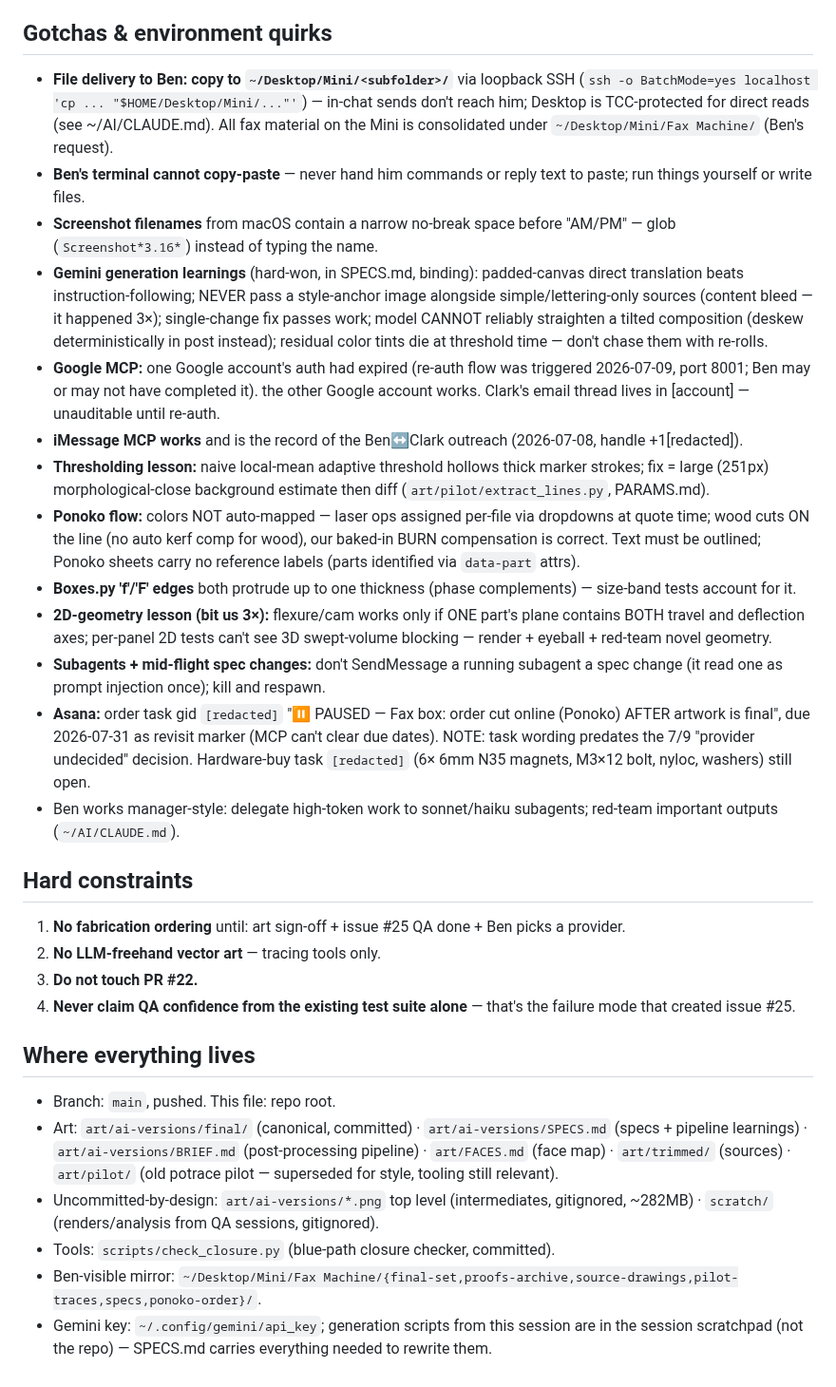
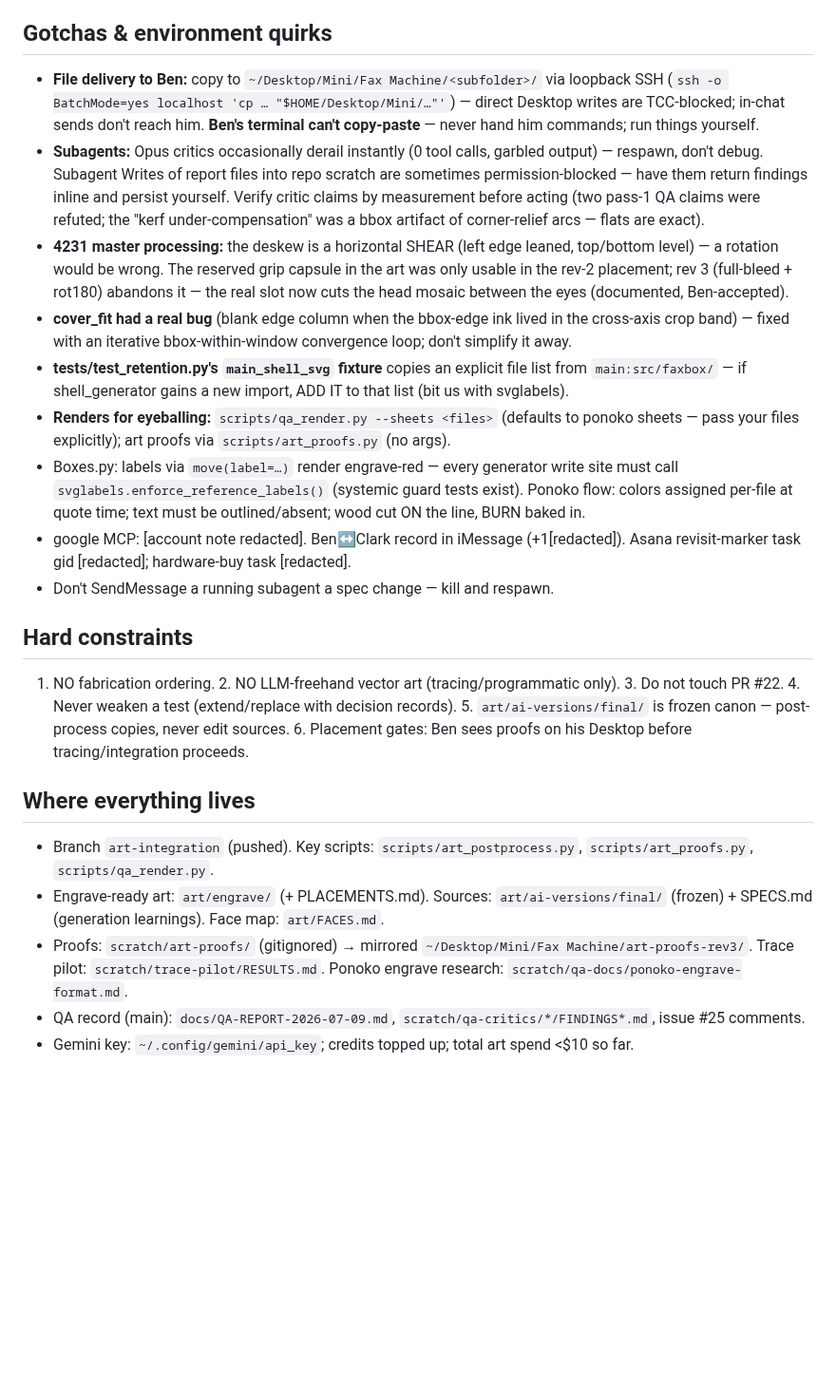
Before and after one commit to Gilbetrar/fax-machine-box, a Markdown page: HANDOFF.md, the part around one of its changes. Shown at 95% size. GitHub-like rendering; blank space fills up the shorter version.

```diff
--- a/HANDOFF.md
+++ b/HANDOFF.md
@@ -55,32 +51,24 @@ A laser-cut 3.175mm-birch-ply box for Ben's "Fax Machine" pen-and-paper game (te
 
 ## Gotchas & environment quirks
 
-- **File delivery to Ben: copy to `~/Desktop/Mini/<subfolder>/`** via loopback SSH (`ssh -o BatchMode=yes localhost 'cp ... "$HOME/Desktop/Mini/..."'`) — in-chat sends don't reach him; Desktop is TCC-protected for direct reads (see ~/AI/CLAUDE.md). All fax material on the Mini is consolidated under `~/Desktop/Mini/Fax Machine/` (Ben's request).
-- **Ben's terminal cannot copy-paste** — never hand him commands or reply text to paste; run things yourself or write files.
-- **Screenshot filenames** from macOS contain a narrow no-break space before "AM/PM" — glob (`Screenshot*3.16*`) instead of typing the name.
-- **Gemini generation learnings** (hard-won, in SPECS.md, binding): padded-canvas direct translation beats instruction-following; NEVER pass a style-anchor image alongside simple/lettering-only sources (content bleed — it happened 3×); single-change fix passes work; model CANNOT reliably straighten a tilted composition (deskew deterministically in post instead); residual color tints die at threshold time — don't chase them with re-rolls.
-- **Google MCP:** one Google account's auth had expired (re-auth flow was triggered 2026-07-09, port 8001; Ben may or may not have completed it). the other Google account works. Clark's email thread lives in [account] — unauditable until re-auth.
-- **iMessage MCP works** and is the record of the Ben↔Clark outreach (2026-07-08, handle +1[redacted]).
-- **Thresholding lesson:** naive local-mean adaptive threshold hollows thick marker strokes; fix = large (251px) morphological-close background estimate then diff (`art/pilot/extract_lines.py`, PARAMS.md).
-- **Ponoko flow:** colors NOT auto-mapped — laser ops assigned per-file via dropdowns at quote time; wood cuts ON the line (no auto kerf comp for wood), our baked-in BURN compensation is correct. Text must be outlined; Ponoko sheets carry no reference labels (parts identified via `data-part` attrs).
-- **Boxes.py 'f'/'F' edges** both protrude up to one thickness (phase complements) — size-band tests account for it.
-- **2D-geometry lesson (bit us 3×):** flexure/cam works only if ONE part's plane contains BOTH travel and deflection axes; per-panel 2D tests can't see 3D swept-volume blocking — render + eyeball + red-team novel geometry.
-- **Subagents + mid-flight spec changes:** don't SendMessage a running subagent a spec change (it read one as prompt injection once); kill and respawn.
-- **Asana:** order task gid `[redacted]` "⏸️ PAUSED — Fax box: order cut online (Ponoko) AFTER artwork is final", due 2026-07-31 as revisit marker (MCP can't clear due dates). NOTE: task wording predates the 7/9 "provider undecided" decision. Hardware-buy task `[redacted]` (6× 6mm N35 magnets, M3×12 bolt, nyloc, washers) still open.
-- Ben works manager-style: delegate high-token work to sonnet/haiku subagents; red-team important outputs (`~/AI/CLAUDE.md`).
+- **File delivery to Ben:** copy to `~/Desktop/Mini/Fax Machine/<subfolder>/` via loopback SSH (`ssh -o BatchMode=yes localhost 'cp … "$HOME/Desktop/Mini/…"'`) — direct Desktop writes are TCC-blocked; in-chat sends don't reach him. **Ben's terminal can't copy-paste** — never hand him commands; run things yourself.
+- **Subagents:** Opus critics occasionally derail instantly (0 tool calls, garbled output) — respawn, don't debug. Subagent Writes of report files into repo scratch are sometimes permission-blocked — have them return findings inline and persist yourself. Verify critic claims by measurement before acting (two pass-1 QA claims were refuted; the "kerf under-compensation" was a bbox artifact of corner-relief arcs — flats are exact).
+- **4231 master processing:** the deskew is a horizontal SHEAR (left edge leaned, top/bottom level) — a rotation would be wrong. The reserved grip capsule in the art was only usable in the rev-2 placement; rev 3 (full-bleed + rot180) abandons it — the real slot now cuts the head mosaic between the eyes (documented, Ben-accepted).
+- **cover_fit had a real bug** (blank edge column when the bbox-edge ink lived in the cross-axis crop band) — fixed with an iterative bbox-within-window convergence loop; don't simplify it away.
+- **tests/test_retention.py's `main_shell_svg` fixture** copies an explicit file list from `main:src/faxbox/` — if shell_generator gains a new import, ADD IT to that list (bit us with svglabels).
+- **Renders for eyeballing:** `scripts/qa_render.py --sheets <files>` (defaults to ponoko sheets — pass your files explicitly); art proofs via `scripts/art_proofs.py` (no args).
+- Boxes.py: labels via `move(label=…)` render engrave-red — every generator write site must call `svglabels.enforce_reference_labels()` (systemic guard tests exist). Ponoko flow: colors assigned per-file at quote time; text must be outlined/absent; wood cut ON the line, BURN baked in.
+- google MCP: [account note redacted]. Ben↔Clark record in iMessage (+1[redacted]). Asana revisit-marker task gid [redacted]; hardware-buy task [redacted].
+- Don't SendMessage a running subagent a spec change — kill and respawn.
 
 ## Hard constraints
 
-1. **No fabrication ordering** until: art sign-off + issue #25 QA done + Ben picks a provider.
-2. **No LLM-freehand vector art** — tracing tools only.
-3. **Do not touch PR #22.**
-4. **Never claim QA confidence from the existing test suite alone** — that's the failure mode that created issue #25.
+1. NO fabrication ordering. 2. NO LLM-freehand vector art (tracing/programmatic only). 3. Do not touch PR #22. 4. Never weaken a test (extend/replace with decision records). 5. `art/ai-versions/final/` is frozen canon — post-process copies, never edit sources. 6. Placement gates: Ben sees proofs on his Desktop before tracing/integration proceeds.
 
 ## Where everything lives
 
-- Branch: `main`, pushed. This file: repo root.
-- Art: `art/ai-versions/final/` (canonical, committed) · `art/ai-versions/SPECS.md` (specs + pipeline learnings) · `art/ai-versions/BRIEF.md` (post-processing pipeline) · `art/FACES.md` (face map) · `art/trimmed/` (sources) · `art/pilot/` (old potrace pilot — superseded for style, tooling still relevant).
-- Uncommitted-by-design: `art/ai-versions/*.png` top level (intermediates, gitignored, ~282MB) · `scratch/` (renders/analysis from QA sessions, gitignored).
-- Tools: `scripts/check_closure.py` (blue-path closure checker, committed).
-- Ben-visible mirror: `~/Desktop/Mini/Fax Machine/{final-set,proofs-archive,source-drawings,pilot-traces,specs,ponoko-order}/`.
-- Gemini key: `~/.config/gemini/api_key`; generation scripts from this session are in the session scratchpad (not the repo) — SPECS.md carries everything needed to rewrite them.
+- Branch `art-integration` (pushed). Key scripts: `scripts/art_postprocess.py`, `scripts/art_proofs.py`, `scripts/qa_render.py`.
+- Engrave-ready art: `art/engrave/` (+ PLACEMENTS.md). Sources: `art/ai-versions/final/` (frozen) + SPECS.md (generation learnings). Face map: `art/FACES.md`.
+- Proofs: `scratch/art-proofs/` (gitignored) → mirrored `~/Desktop/Mini/Fax Machine/art-proofs-rev3/`. Trace pilot: `scratch/trace-pilot/RESULTS.md`. Ponoko engrave research: `scratch/qa-docs/ponoko-engrave-format.md`.
+- QA record (main): `docs/QA-REPORT-2026-07-09.md`, `scratch/qa-critics/*/FINDINGS*.md`, issue #25 comments.
+- Gemini key: `~/.config/gemini/api_key`; credits topped up; total art spend <$10 so far.
```
Also changed, not shown: other parts of HANDOFF.md (+34 -38 lines).
